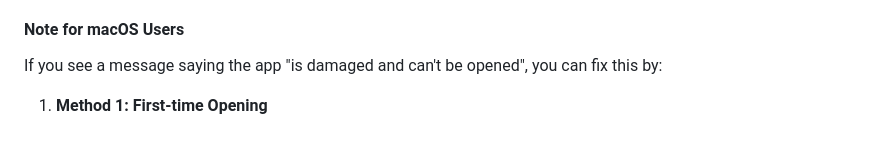
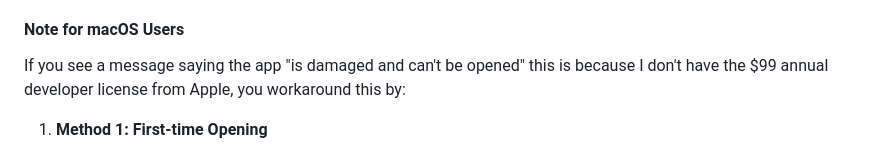
Before and after one commit to khawkins98/mac-disk-sounds, a Markdown page: README.md, the part around the change. Drawn GitHub-style.

```diff
--- a/README.md
+++ b/README.md
@@ -36,7 +36,8 @@ This project started as an experiment in two ways:
 3. Open it and enjoy the sweet sounds of yesteryear!
 
 #### Note for macOS Users
-If you see a message saying the app "is damaged and can't be opened", you can fix this by:
+
+If you see a message saying the app "is damaged and can't be opened" this is because I don't have the $99 annual developer license from Apple, you workaround this by:
 
 1. **Method 1: First-time Opening**
    - Right-click (or Control-click) the app in Finder
```
